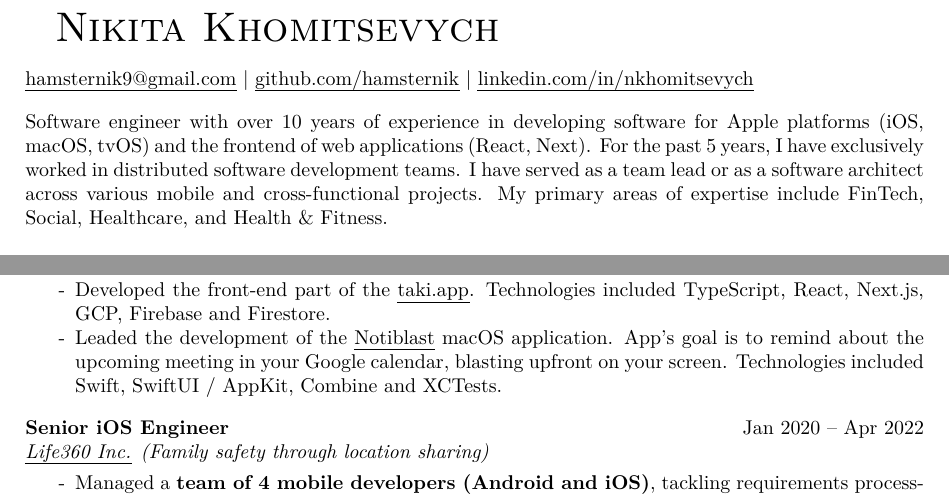
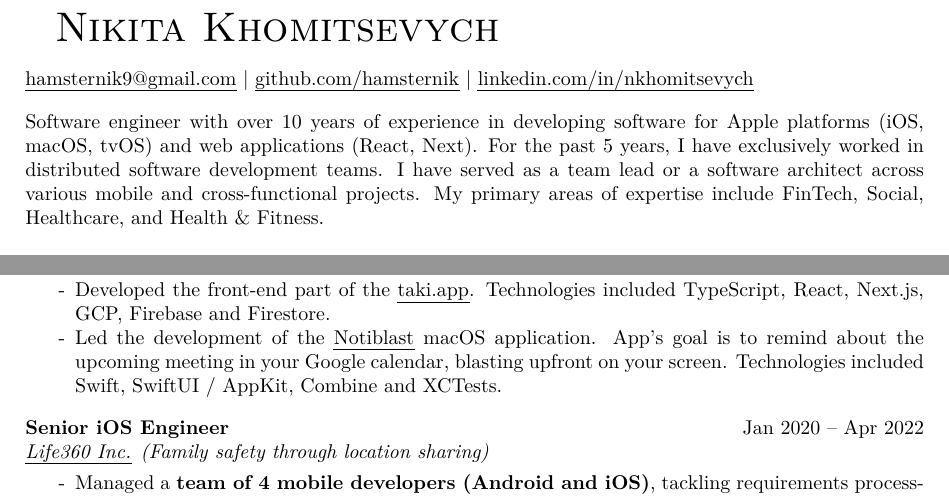
Before and after one commit to hamsternik/www.hamsternik.com, a LaTeX CV (cv/main.tex): two parts of page 1 of 2, joined at a grey line, cut so that both start at the same text. Compiled offline with XeLaTeX.

Commit message:
feat(cv): update summary section, fix grammar

```diff
--- a/cv/main.tex
+++ b/cv/main.tex
@@ -104,9 +104,9 @@
 \SectionSpacing
 
 \noindent
-Software engineer with over 10 years of experience in developing software for Apple platforms (iOS, macOS, tvOS) and the frontend of web applications (React, Next).
+Software engineer with over 10 years of experience in developing software for Apple platforms (iOS, macOS, tvOS) and web applications (React, Next).
 For the past 5 years, I have exclusively worked in distributed software development teams.
-I have served as a team lead or as a software architect across various mobile and cross-functional projects.
+I have served as a team lead or a software architect across various mobile and cross-functional projects.
 My primary areas of expertise include FinTech, Social, Healthcare, and Health \& Fitness.
 
 %% Experience
@@ -170,7 +170,7 @@ My primary areas of expertise include FinTech, Social, Healthcare, and Health \&
     \setlength\itemsep{0em}
     \item Developed the front-end part of the \href{https://taki.app}{taki.app}.
       Technologies included TypeScript, React, Next.js, GCP, Firebase and Firestore.
-    \item Leaded the development of the \href{https://apps.apple.com/in/app/notiblast/id6443910263}{Notiblast} macOS application.
+    \item Led the development of the \href{https://apps.apple.com/in/app/notiblast/id6443910263}{Notiblast} macOS application.
       App's goal is to remind about the upcoming meeting in your Google calendar, blasting upfront on your screen.
       Technologies included Swift, SwiftUI / AppKit, Combine and XCTests.
 \end{itemize}
```
Also changed, not shown: cv/Makefile, 1 other file.
